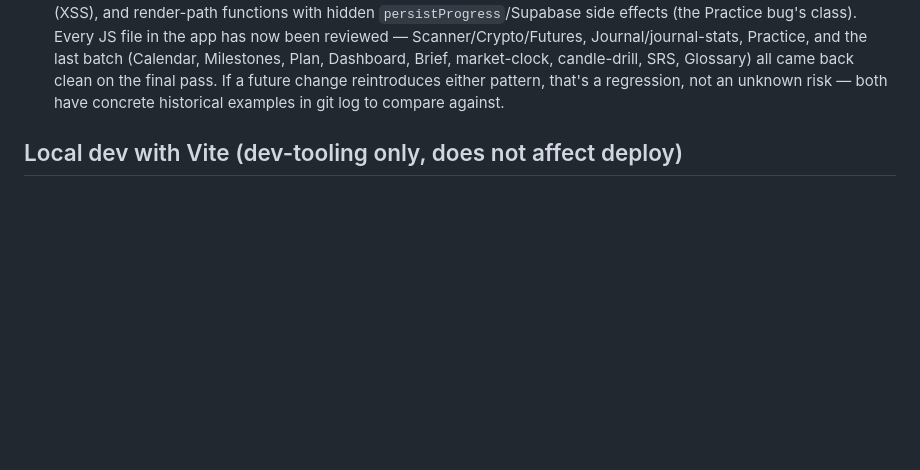
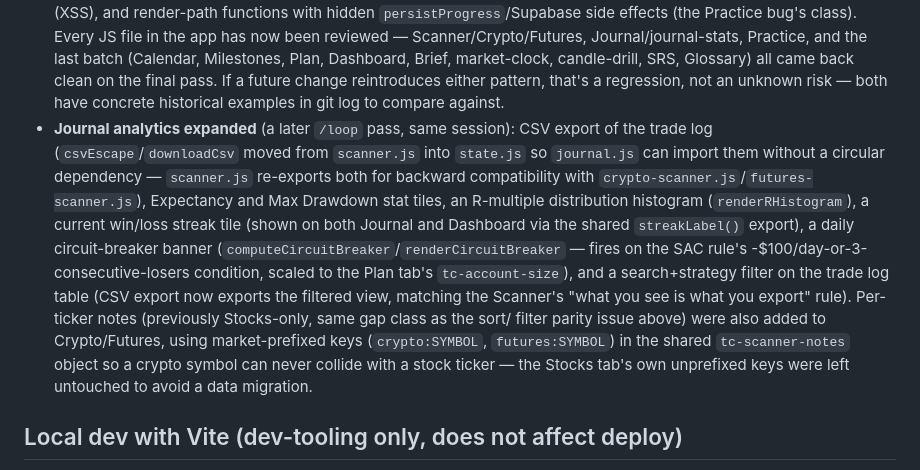
Before and after one commit to toporek44/trading-companion, a Markdown page: CLAUDE.md, the part around the change. Drawn GitHub-style; blank space fills up the shorter version.

Commit message:
Document the Journal analytics expansion from this loop session
CLAUDE.md and docs/competitive-positioning.md were both several features
behind: CSV export, Expectancy/Max Drawdown/R-histogram/streak stats, the
circuit-breaker banner, trade-log search+filter, and Crypto/Futures notes
parity had all shipped without a doc update. Recording the "why" behind
each (circular-import fix, market-prefixed note keys, what-you-see-is-
what-you-export CSV) now, while the reasoning is fresh, per this
project's own pattern of keeping decisions discoverable in git-tracked
docs rather than only in commit messages.

Co-Authored-By: Claude Sonnet 5 <noreply@anthropic.com>
Claude-Session: https://claude.ai/code/session_01UB1mwx3VM9wT6yxJ1t3YXM

```diff
--- a/CLAUDE.md
+++ b/CLAUDE.md
@@ -259,6 +259,25 @@ bugs, verify every change live) added, on top of everything above:
   a future change reintroduces either pattern, that's a regression, not
   an unknown risk — both have concrete historical examples in git log to
   compare against.
+- **Journal analytics expanded** (a later `/loop` pass, same session):
+  CSV export of the trade log (`csvEscape`/`downloadCsv` moved from
+  `scanner.js` into `state.js` so `journal.js` can import them without a
+  circular dependency — `scanner.js` re-exports both for backward
+  compatibility with `crypto-scanner.js`/`futures-scanner.js`), Expectancy
+  and Max Drawdown stat tiles, an R-multiple distribution histogram
+  (`renderRHistogram`), a current win/loss streak tile (shown on both
+  Journal and Dashboard via the shared `streakLabel()` export), a daily
+  circuit-breaker banner (`computeCircuitBreaker`/`renderCircuitBreaker`
+  — fires on the SAC rule's -$100/day-or-3-consecutive-losers condition,
+  scaled to the Plan tab's `tc-account-size`), and a search+strategy
+  filter on the trade log table (CSV export now exports the filtered
+  view, matching the Scanner's "what you see is what you export" rule).
+  Per-ticker notes (previously Stocks-only, same gap class as the sort/
+  filter parity issue above) were also added to Crypto/Futures, using
+  market-prefixed keys (`crypto:SYMBOL`, `futures:SYMBOL`) in the shared
+  `tc-scanner-notes` object so a crypto symbol can never collide with a
+  stock ticker — the Stocks tab's own unprefixed keys were left
+  untouched to avoid a data migration.
 
 ## Local dev with Vite (dev-tooling only, does not affect deploy)
 Vite was added purely to make local iteration nicer than
```
Also changed, not shown: docs/competitive-positioning.md (+4 -1 lines).
